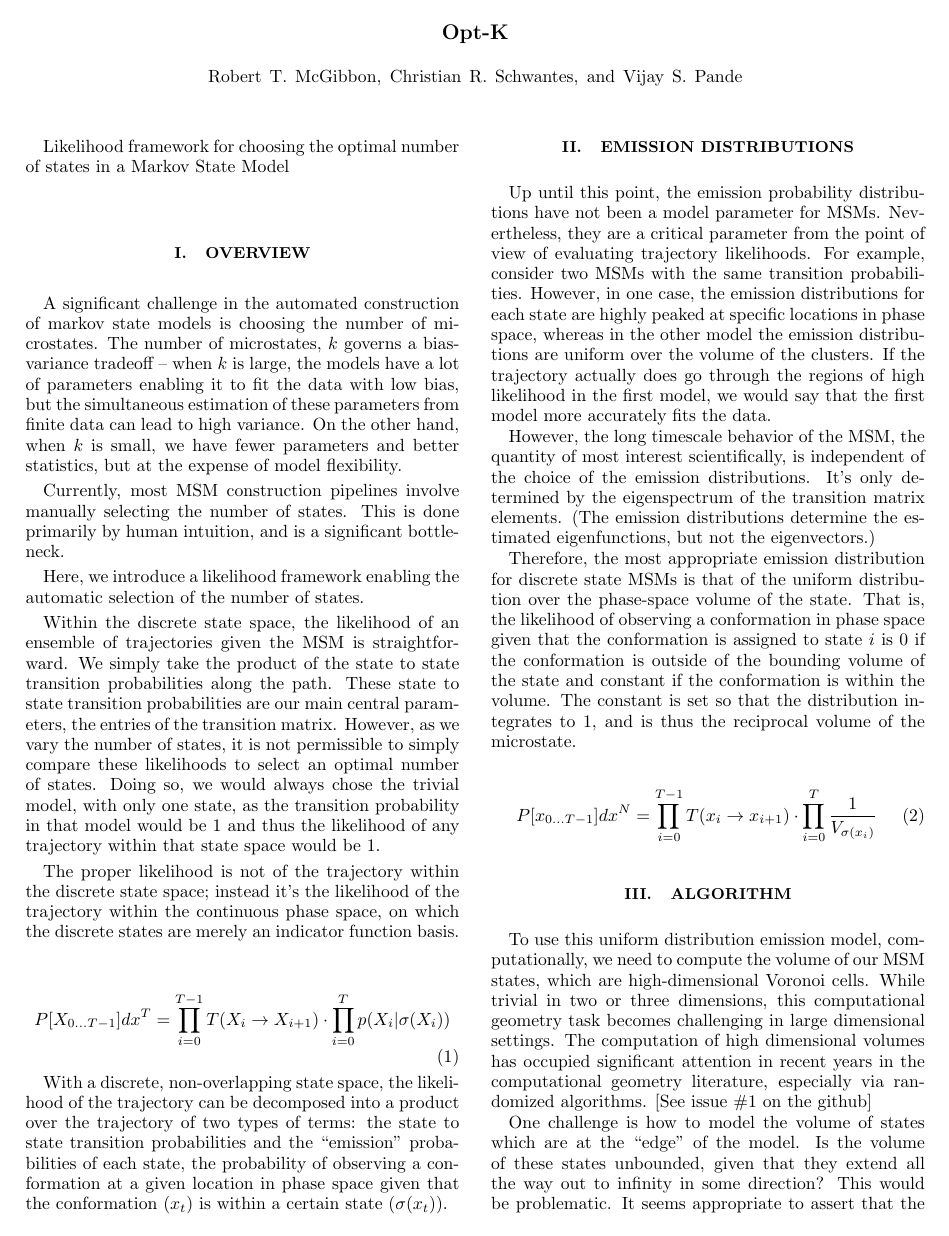
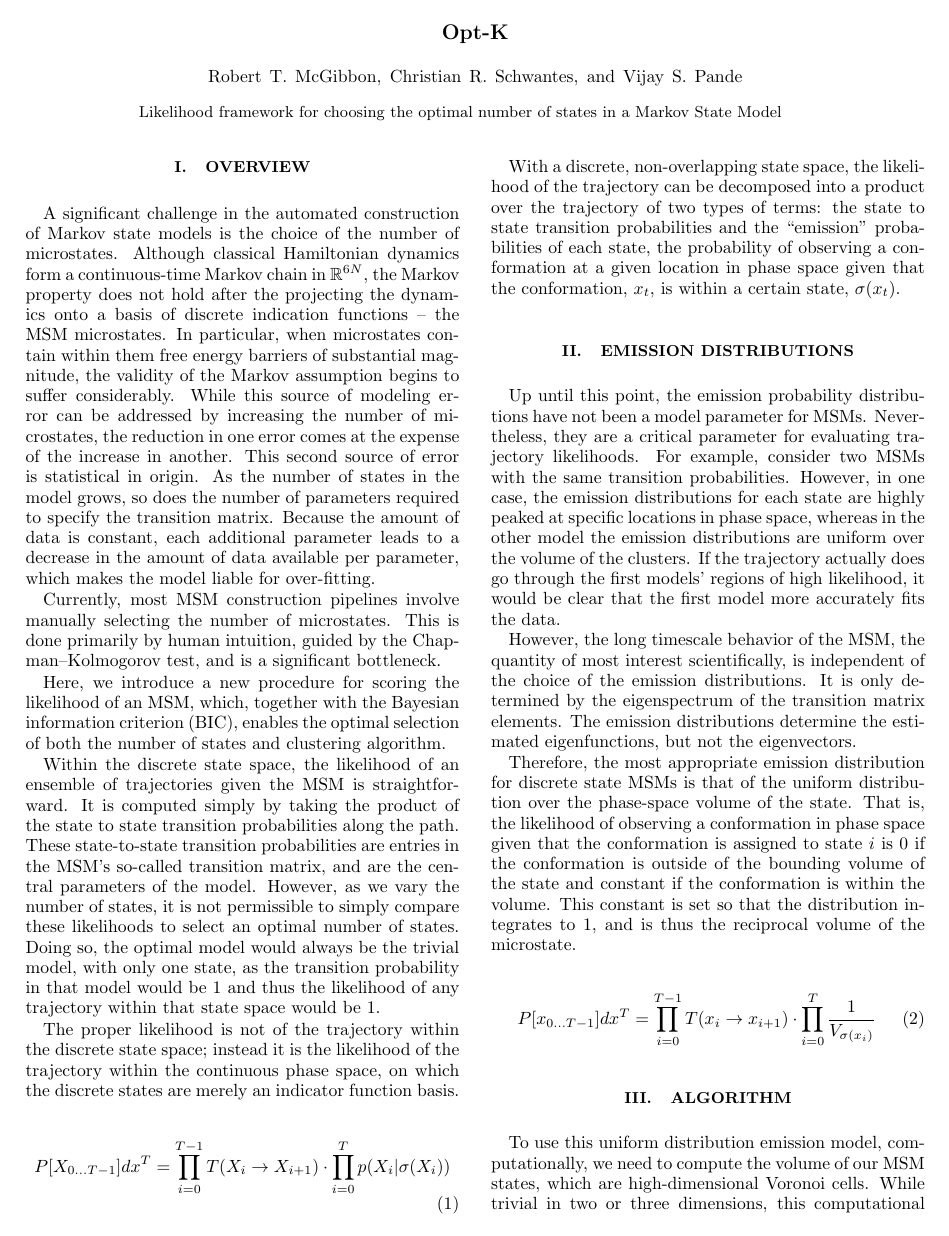
Before and after one commit to rmcgibbo/opt-k, a LaTeX paper (paper/paper.tex): page 1 of 5. Compiled offline with pdfLaTeX.

Commit message:
worked on the text

```diff
--- a/paper/paper.tex
+++ b/paper/paper.tex
@@ -15,43 +15,30 @@
 \author{Robert T. McGibbon}
 \author{Christian R. Schwantes}
 \author{Vijay S. Pande}
-\maketitle
 
-
+\begin{abstract}
 Likelihood framework for choosing the optimal number of states in a
 Markov State Model
+\end{abstract}
+
+\maketitle
 
 \section{Overview}
 
-A significant challenge in the automated construction of markov state
-models is choosing the number of microstates. The number of microstates,
-$k$ governs a bias-variance tradeoff -- when $k$ is large, the models
-have a lot of parameters enabling it to fit the data with low bias, but
-the simultaneous estimation of these parameters from finite data can
-lead to high variance. On the other hand, when $k$ is small, we have
-fewer parameters and better statistics, but at the expense of model
-flexibility.
+A significant challenge in the automated construction of Markov state
+models is the choice of the number of microstates. Although classical Hamiltonian dynamics form a continuous-time Markov chain in $\mathbb{R}^{6N}$, the Markov property does not hold after the projecting the dynamics onto a basis of discrete indication functions -- the MSM microstates. In particular, when microstates contain within them free energy barriers of substantial magnitude, the validity of the Markov assumption begins to suffer considerably. While this source of modeling error can be addressed by increasing the number of microstates, the reduction in one error comes at the expense of the increase in another. This second source of error is statistical in origin. As the number of states in the model grows, so does the number of parameters required to specify the transition matrix. Because the amount of data is constant, each additional parameter leads to a decrease in the amount of data available per
+parameter, which makes the model liable for over-fitting.
 
-Currently, most MSM construction pipelines involve manually selecting
-the number of states. This is done primarily by human intuition, and is
-a significant bottleneck.
+Currently, most MSM construction pipelines involve manually selecting the number of microstates. This is done primarily by human intuition, guided by the Chapman–Kolmogorov test, and is a significant bottleneck.
 
-Here, we introduce a likelihood framework enabling the automatic
-selection of the number of states.
+Here, we introduce a new procedure for scoring the likelihood of an MSM, which, together with the Bayesian information criterion (BIC), enables the optimal selection of both the number of states and clustering algorithm.
 
 Within the discrete state space, the likelihood of an ensemble of
-trajectories given the MSM is straightforward. We simply take the
-product of the state to state transition probabilities along the path.
-These state to state transition probabilities are our main central
-parameters, the entries of the transition matrix. However, as we vary
-the number of states, it is not permissible to simply compare these
-likelihoods to select an optimal number of states. Doing so, we would
-always chose the trivial model, with only one state, as the transition
-probability in that model would be $1$ and thus the likelihood of any
-trajectory within that state space would be $1$.
+trajectories given the MSM is straightforward. It is computed simply by taking the product of the state to state transition probabilities along the path.
+These state-to-state transition probabilities are entries in the MSM's so-called transition matrix, and are the central parameters of the model. However, as we vary the number of states, it is not permissible to simply compare these likelihoods to select an optimal number of states. Doing so, the optimal model would always be the trivial model, with only one state, as the transition probability in that model would be $1$ and thus the likelihood of any trajectory within that state space would be $1$.
 
 The proper likelihood is not of the trajectory within the discrete state
-space; instead it's the likelihood of the trajectory within the
+space; instead it is the likelihood of the trajectory within the
 continuous phase space, on which the discrete states are merely an
 indicator function basis.
 
@@ -65,33 +52,26 @@ trajectory can be decomposed into a product over the trajectory of two
 types of terms: the state to state transition probabilities and the
 ``emission'' probabilities of each state, the probability of observing a
 conformation at a given location in phase space given that the
-conformation ($x_t$) is within a certain state ($\sigma(x_t)$).
+conformation, $x_t$, is within a certain state, $\sigma(x_t)$.
 
 \section{Emission Distributions}
 
 Up until this point, the emission probability distributions have not
 been a model parameter for MSMs. Nevertheless, they are a critical
-parameter from the point of view of evaluating trajectory likelihoods.
-For example, consider two MSMs with the same transition probabilities.
-However, in one case, the emission distributions for each state are
-highly peaked at specific locations in phase space, whereas in the other
-model the emission distributions are uniform over the volume of the
-clusters. If the trajectory actually does go through the regions of high
-likelihood in the first model, we would say that the first model more
-accurately fits the data.
+parameter for evaluating trajectory likelihoods. For example, consider two MSMs with the same transition probabilities. However, in one case, the emission distributions for each state are highly peaked at specific locations in phase space, whereas in the other model the emission distributions are uniform over the volume of the clusters. If the trajectory actually does go through the first models' regions of high likelihood, it would be clear that the first model more accurately fits the data.
 
 However, the long timescale behavior of the MSM, the quantity of most
 interest scientifically, is independent of the choice of the emission
-distributions. It's only determined by the eigenspectrum of the
-transition matrix elements. (The emission distributions determine the
-estimated eigenfunctions, but not the eigenvectors.)
+distributions. It is only determined by the eigenspectrum of the
+transition matrix elements. The emission distributions determine the
+estimated eigenfunctions, but not the eigenvectors.
 
 Therefore, the most appropriate emission distribution for discrete state
 MSMs is that of the uniform distribution over the phase-space volume of
 the state. That is, the likelihood of observing a conformation in phase
 space given that the conformation is assigned to state $i$ is $0$
 if the conformation is outside of the bounding volume of the state and
-constant if the conformation is within the volume. The constant is set
+constant if the conformation is within the volume. This constant is set
 so that the distribution integrates to $1$, and is thus the reciprocal
 volume of the microstate.
 
@@ -104,7 +84,7 @@ volume of the microstate.
 
 \begin{equation}
 \label{eq:like_vol}
-P[x_{0...T-1}] dx^N = \prod_{i=0}^{T-1} T(x_i \rightarrow x_{i+1}) \cdot \prod_{i=0}^T \frac{1}{V_{\sigma(x_{i})}}
+P[x_{0...T-1}] dx^T = \prod_{i=0}^{T-1} T(x_i \rightarrow x_{i+1}) \cdot \prod_{i=0}^T \frac{1}{V_{\sigma(x_{i})}}
 \end{equation}
 
 \section{Algorithm}
@@ -115,8 +95,5 @@ Voronoi cells. While trivial in two or three dimensions, this
 computational geometry task becomes challenging in large dimensional
 settings. The computation of high dimensional volumes has occupied significant
 attention in recent years in the computational geometry literature, especially
-via randomized algorithms. [See issue \#1 on the github]
+via randomized algorithms.\cite{Simonovits03, Lovasz03}
 
-One challenge is how to model the volume of states which are at the
-``edge'' of the model. Is the volume of these states unbounded, given that they extend all the way out to infinity in some direction? This would be problematic.
-It seems appropriate to assert that the volume of these edge states is bounded in some way by the extent of our dataset. For example, the volume of a state might be defined as the volume of the intersection of its Voronoi cell and the convex hull of the whole dataset.
```
Also changed, not shown: paper/bibliography.bib (+31 -0 lines), muller/cluster_comp.pdf (deleted), paper/README.md, paper/figs/cluster_comp.pdf (deleted), paper/figs/cluster_comp.png, paper/figs/like_comp.png, paper/paper.tex (41 more changed lines), 1 other file.
